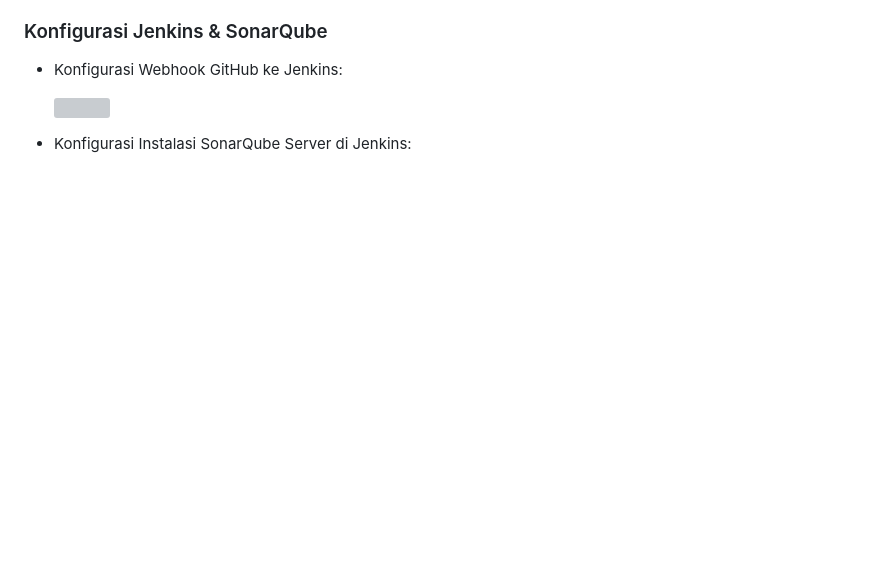
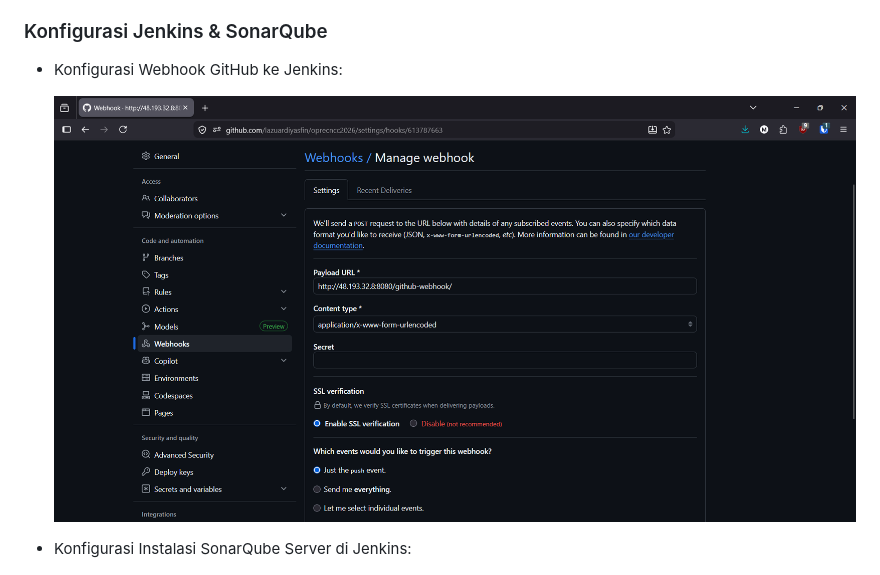
Before and after one commit to lazuardiyasfin/oprecncc2026, a Markdown page: README.md, the part around the change. Rendered like a GitHub page; blank space fills up the shorter version; grey boxes are pictures that could not be loaded.

Commit message:
docs: fix github-webhook image link

```diff
--- a/README.md
+++ b/README.md
@@ -39,7 +39,7 @@ Agar SonarQube Scanner CLI dapat mengirimkkan hasil analisis ke SonarQube Server
 
 - Konfigurasi Webhook GitHub ke Jenkins:
 
-    ![](images/webhook-github.png.png)
+    ![](images/webhook-github.png)
 
 - Konfigurasi Instalasi SonarQube Server di Jenkins:
 
```
